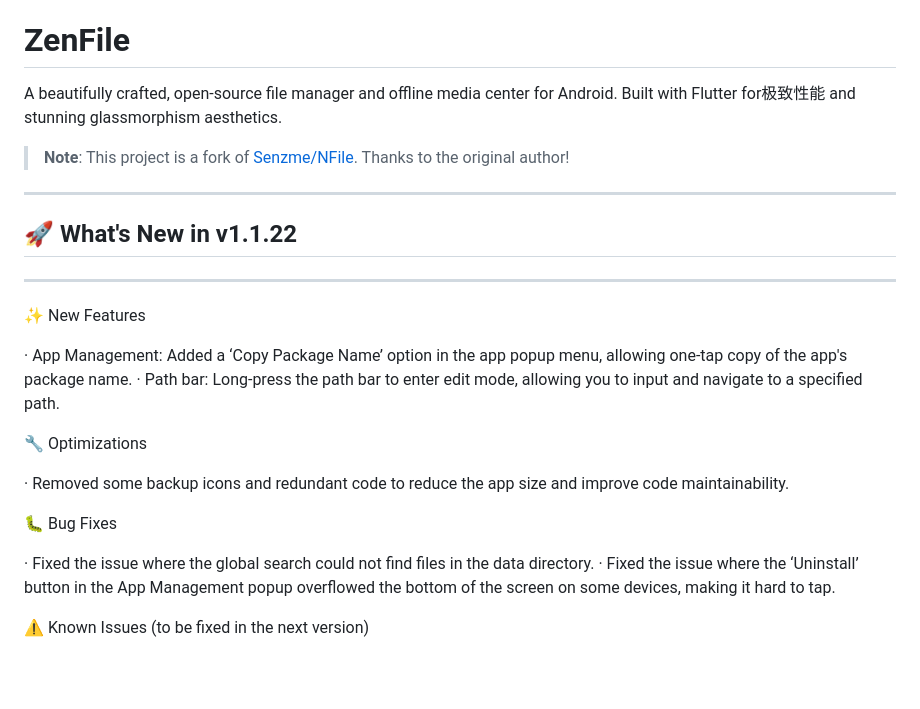
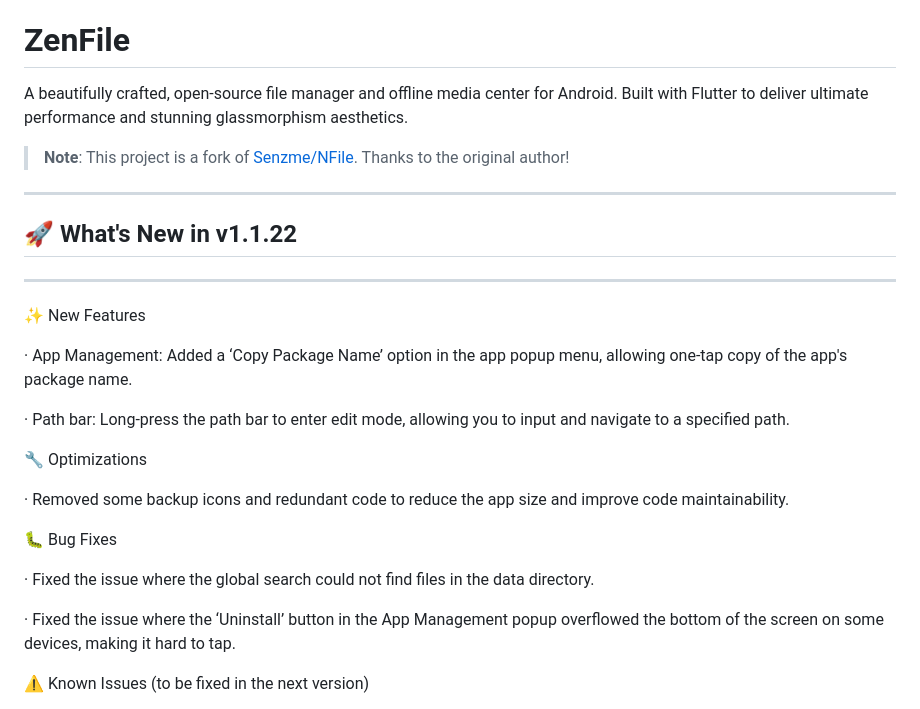
Before and after one commit to l930203811/ZenFile, a Markdown page: README.md, the part around the change. GitHub-like rendering; blank space fills up the shorter version.

```diff
--- a/README.md
+++ b/README.md
@@ -2,8 +2,7 @@
 
 # ZenFile
 
-A beautifully crafted, open-source file manager and offline media center for Android. Built with Flutter for极致性能 and stunning glassmorphism aesthetics.
-
+A beautifully crafted, open-source file manager and offline media center for Android. Built with Flutter to deliver ultimate performance and stunning glassmorphism aesthetics.
 > **Note**: This project is a fork of [Senzme/NFile](https://github.com/Senzme/NFile). Thanks to the original author!
 
 ---
@@ -15,6 +14,7 @@ A beautifully crafted, open-source file manager and offline media center for And
 ✨ New Features
 
 · App Management: Added a ‘Copy Package Name’ option in the app popup menu, allowing one-tap copy of the app's package name.
+
 · Path bar: Long-press the path bar to enter edit mode, allowing you to input and navigate to a specified path.
 
 🔧 Optimizations
@@ -24,6 +24,7 @@ A beautifully crafted, open-source file manager and offline media center for And
 🐛 Bug Fixes
 
 · Fixed the issue where the global search could not find files in the data directory.
+
 · Fixed the issue where the ‘Uninstall’ button in the App Management popup overflowed the bottom of the screen on some devices, making it hard to tap.
 
 ⚠️ Known Issues (to be fixed in the next version)
```
